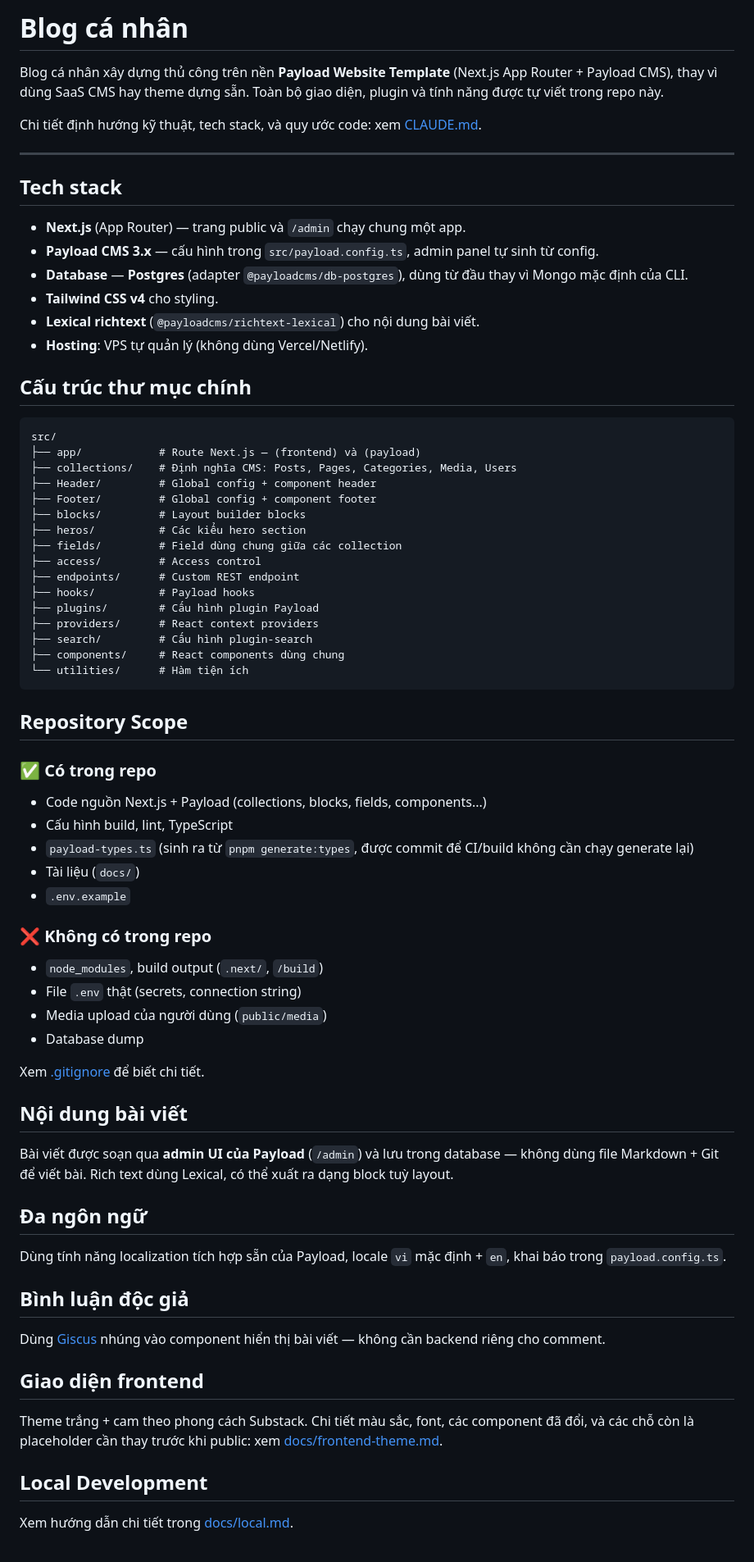
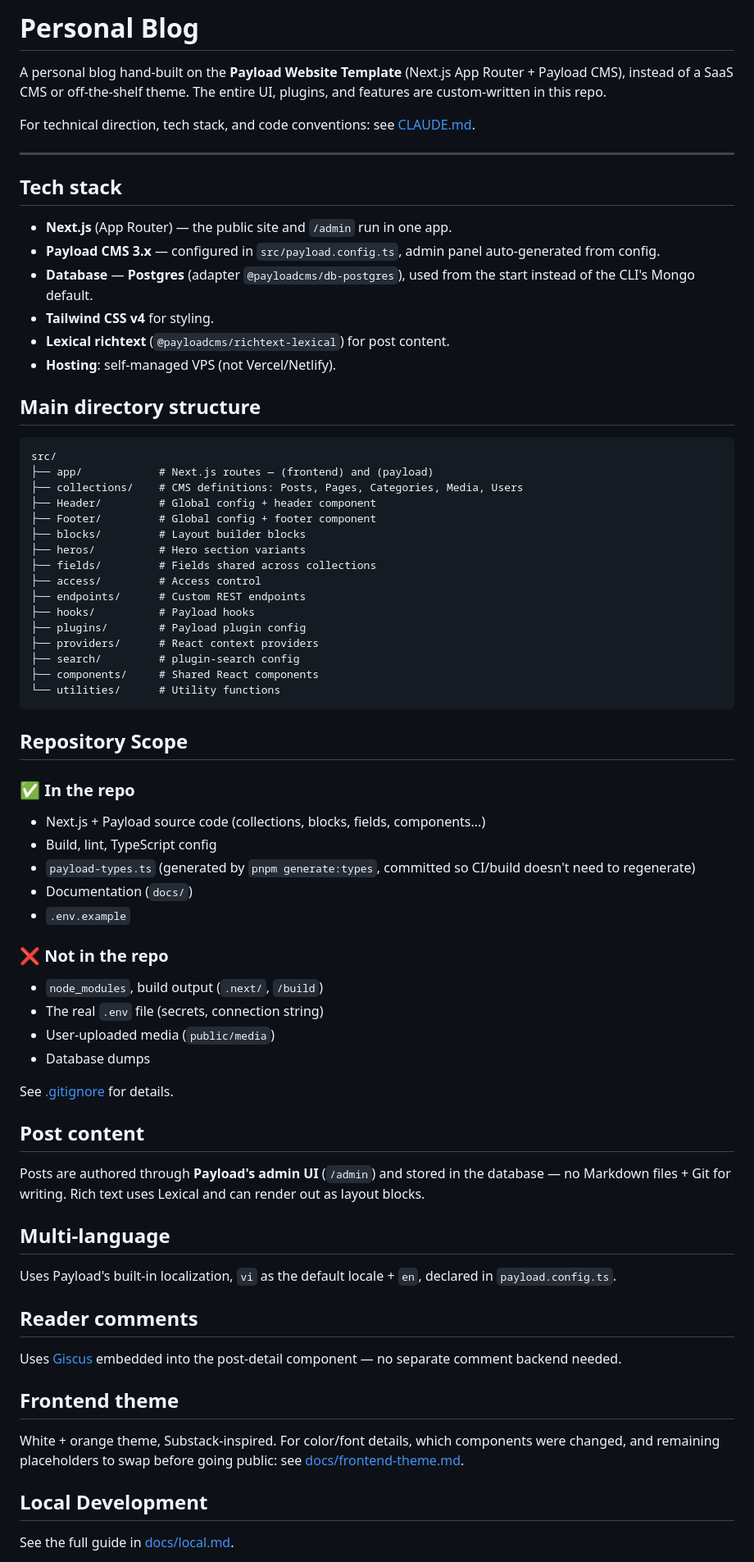
Before and after one commit to nhatquang-nguyen-129/website-blog-personal, a Markdown page: README.md, the part around one of its changes. Shown at 82% size. Drawn GitHub-style.

Commit message:
Translate README to English

````diff
--- a/README.md
+++ b/README.md
@@ -1,75 +1,75 @@
-# Blog cá nhân
+# Personal Blog
 
-Blog cá nhân xây dựng thủ công trên nền **Payload Website Template** (Next.js App Router + Payload CMS), thay vì dùng SaaS CMS hay theme dựng sẵn. Toàn bộ giao diện, plugin và tính năng được tự viết trong repo này.
+A personal blog hand-built on the **Payload Website Template** (Next.js App Router + Payload CMS), instead of a SaaS CMS or off-the-shelf theme. The entire UI, plugins, and features are custom-written in this repo.
 
-Chi tiết định hướng kỹ thuật, tech stack, và quy ước code: xem [CLAUDE.md](./CLAUDE.md).
+For technical direction, tech stack, and code conventions: see [CLAUDE.md](./CLAUDE.md).
 
 ---
 
 ## Tech stack
 
-- **Next.js** (App Router) — trang public và `/admin` chạy chung một app.
-- **Payload CMS 3.x** — cấu hình trong `src/payload.config.ts`, admin panel tự sinh từ config.
-- **Database** — **Postgres** (adapter `@payloadcms/db-postgres`), dùng từ đầu thay vì Mongo mặc định của CLI.
-- **Tailwind CSS v4** cho styling.
-- **Lexical richtext** (`@payloadcms/richtext-lexical`) cho nội dung bài viết.
-- **Hosting**: VPS tự quản lý (không dùng Vercel/Netlify).
+- **Next.js** (App Router) — the public site and `/admin` run in one app.
+- **Payload CMS 3.x** — configured in `src/payload.config.ts`, admin panel auto-generated from config.
+- **Database** — **Postgres** (adapter `@payloadcms/db-postgres`), used from the start instead of the CLI's Mongo default.
+- **Tailwind CSS v4** for styling.
+- **Lexical richtext** (`@payloadcms/richtext-lexical`) for post content.
+- **Hosting**: self-managed VPS (not Vercel/Netlify).
 
-## Cấu trúc thư mục chính
+## Main directory structure
 
 ```
 src/
-├── app/            # Route Next.js — (frontend) và (payload)
-├── collections/    # Định nghĩa CMS: Posts, Pages, Categories, Media, Users
-├── Header/         # Global config + component header
-├── Footer/         # Global config + component footer
+├── app/            # Next.js routes — (frontend) and (payload)
+├── collections/    # CMS definitions: Posts, Pages, Categories, Media, Users
+├── Header/         # Global config + header component
+├── Footer/         # Global config + footer component
 ├── blocks/         # Layout builder blocks
-├── heros/          # Các kiểu hero section
-├── fields/         # Field dùng chung giữa các collection
+├── heros/          # Hero section variants
+├── fields/         # Fields shared across collections
 ├── access/         # Access control
-├── endpoints/      # Custom REST endpoint
+├── endpoints/      # Custom REST endpoints
 ├── hooks/          # Payload hooks
-├── plugins/        # Cấu hình plugin Payload
+├── plugins/        # Payload plugin config
 ├── providers/      # React context providers
-├── search/         # Cấu hình plugin-search
-├── components/     # React components dùng chung
-└── utilities/      # Hàm tiện ích
+├── search/         # plugin-search config
+├── components/     # Shared React components
+└── utilities/      # Utility functions
 ```
 
 ## Repository Scope
 
-### ✅ Có trong repo
-- Code nguồn Next.js + Payload (collections, blocks, fields, components...)
-- Cấu hình build, lint, TypeScript
-- `payload-types.ts` (sinh ra từ `pnpm generate:types`, được commit để CI/build không cần chạy generate lại)
-- Tài liệu (`docs/`)
+### ✅ In the repo
+- Next.js + Payload source code (collections, blocks, fields, components...)
+- Build, lint, TypeScript config
+- `payload-types.ts` (generated by `pnpm generate:types`, committed so CI/build doesn't need to regenerate)
+- Documentation (`docs/`)
 - `.env.example`
 
-### ❌ Không có trong repo
+### ❌ Not in the repo
 - `node_modules`, build output (`.next/`, `/build`)
-- File `.env` thật (secrets, connection string)
-- Media upload của người dùng (`public/media`)
-- Database dump
+- The real `.env` file (secrets, connection string)
+- User-uploaded media (`public/media`)
+- Database dumps
 
-Xem [.gitignore](./.gitignore) để biết chi tiết.
+See [.gitignore](./.gitignore) for details.
 
-## Nội dung bài viết
+## Post content
 
-Bài viết được soạn qua **admin UI của Payload** (`/admin`) và lưu trong database — không dùng file Markdown + Git để viết bài. Rich text dùng Lexical, có thể xuất ra dạng block tuỳ layout.
+Posts are authored through **Payload's admin UI** (`/admin`) and stored in the database — no Markdown files + Git for writing. Rich text uses Lexical and can render out as layout blocks.
 
-## Đa ngôn ngữ
+## Multi-language
 
-Dùng tính năng localization tích hợp sẵn của Payload, locale `vi` mặc định + `en`, khai báo trong `payload.config.ts`.
+Uses Payload's built-in localization, `vi` as the default locale + `en`, declared in `payload.config.ts`.
 
-## Bình luận độc giả
+## Reader comments
 
-Dùng [Giscus](https://giscus.app) nhúng vào component hiển thị bài viết — không cần backend riêng cho comment.
+Uses [Giscus](https://giscus.app) embedded into the post-detail component — no separate comment backend needed.
 
-## Giao diện frontend
+## Frontend theme
 
-Theme trắng + cam theo phong cách Substack. Chi tiết màu sắc, font, các component đã đổi, và các chỗ còn là placeholder cần thay trước khi public: xem [docs/frontend-theme.md](./docs/frontend-theme.md).
+White + orange theme, Substack-inspired. For color/font details, which components were changed, and remaining placeholders to swap before going public: see [docs/frontend-theme.md](./docs/frontend-theme.md).
 
 ## Local Development
 
-Xem hướng dẫn chi tiết trong [docs/local.md](./docs/local.md).
+See the full guide in [docs/local.md](./docs/local.md).
 
````
Also changed, not shown: other parts of README.md (+1 -1 lines).
